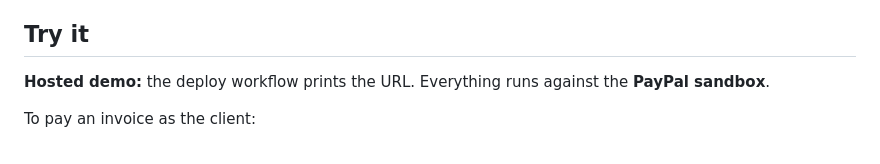
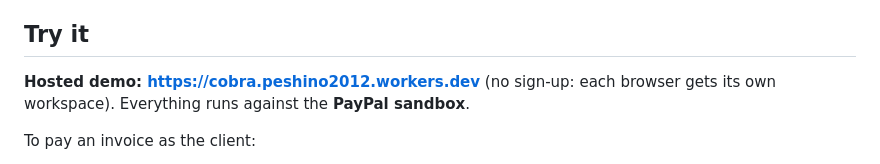
Before and after one commit to Peshino2012/cobra-paypal, a Markdown page: README.md, the part around the change. Drawn GitHub-style.

Commit message:
README: link a la demo publicada
Co-Authored-By: Claude Opus 5.5 <noreply@anthropic.com>
Claude-Session: https://claude.ai/code/session_01EyR9Zp5wEXuj6qUtafipWx

```diff
--- a/README.md
+++ b/README.md
@@ -70,7 +70,7 @@ flowchart LR
 
 ## Try it
 
-**Hosted demo:** the deploy workflow prints the URL. Everything runs against the **PayPal sandbox**.
+**Hosted demo: https://cobra.peshino2012.workers.dev** (no sign-up: each browser gets its own workspace). Everything runs against the **PayPal sandbox**.
 
 To pay an invoice as the client:
 1. Open its payment link.
```
